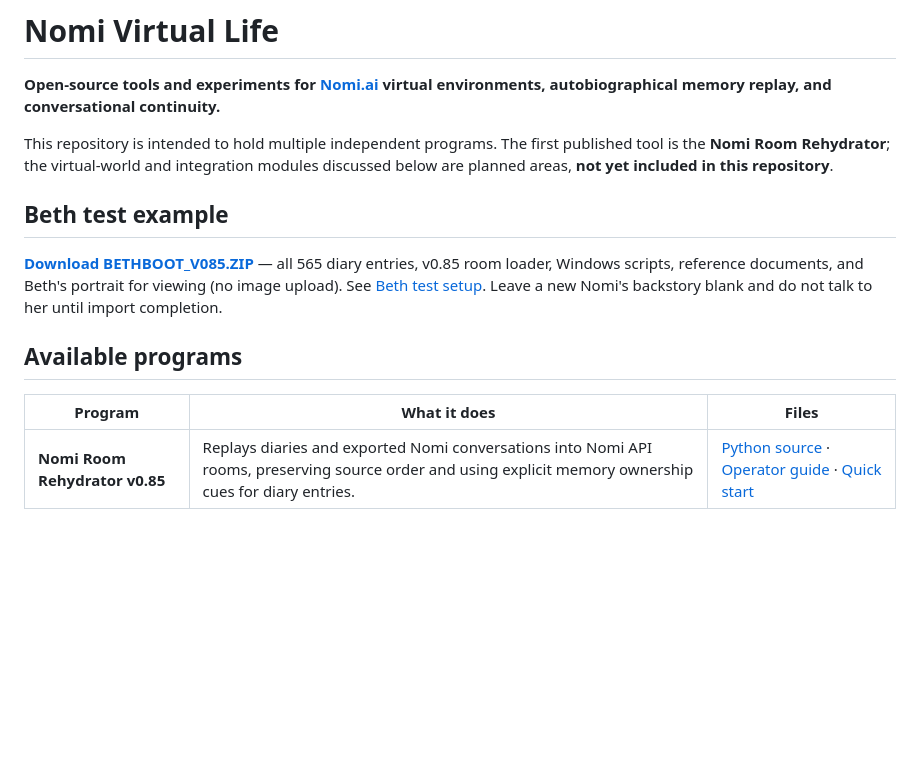
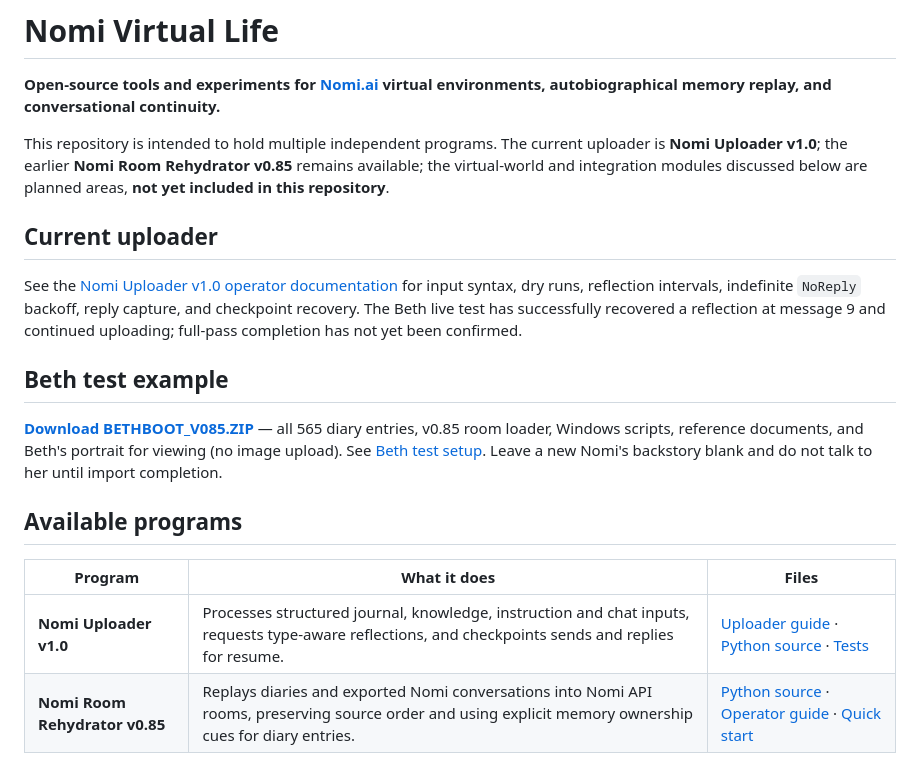
Before and after one commit to Troub274/nomi-virtual-life, a Markdown page: README.md, the part around the change. GitHub-like rendering; blank space fills up the shorter version.

Commit message:
Feature current v1.0 uploader and link updated operator documentation

```diff
--- a/README.md
+++ b/README.md
@@ -2,7 +2,11 @@
 
 **Open-source tools and experiments for [Nomi.ai](https://nomi.ai/) virtual environments, autobiographical memory replay, and conversational continuity.**
 
-This repository is intended to hold multiple independent programs. The first published tool is the **Nomi Room Rehydrator**; the virtual-world and integration modules discussed below are planned areas, **not yet included in this repository**.
+This repository is intended to hold multiple independent programs. The current uploader is **Nomi Uploader v1.0**; the earlier **Nomi Room Rehydrator v0.85** remains available; the virtual-world and integration modules discussed below are planned areas, **not yet included in this repository**.
+
+## Current uploader
+
+See the [Nomi Uploader v1.0 operator documentation](uploader/README.md) for input syntax, dry runs, reflection intervals, indefinite `NoReply` backoff, reply capture, and checkpoint recovery. The Beth live test has successfully recovered a reflection at message 9 and continued uploading; full-pass completion has not yet been confirmed.
 
 ## Beth test example
 
@@ -12,6 +16,7 @@ This repository is intended to hold multiple independent programs. The first pub
 
 | Program | What it does | Files |
 |---|---|---|
+| **Nomi Uploader v1.0** | Processes structured journal, knowledge, instruction and chat inputs, requests type-aware reflections, and checkpoints sends and replies for resume. | [Uploader guide](uploader/README.md) · [Python source](uploader/nomi-uploader.py) · [Tests](uploader/tests/) |
 | **Nomi Room Rehydrator v0.85** | Replays diaries and exported Nomi conversations into Nomi API rooms, preserving source order and using explicit memory ownership cues for diary entries. | [Python source](rehydration/nomi_room_rehydrate_episode_v085.py) · [Operator guide](rehydration/OPERATOR_GUIDE.md) · [Quick start](rehydration/README.md) |
 
 ### Nomi Room Rehydrator v0.85
```
